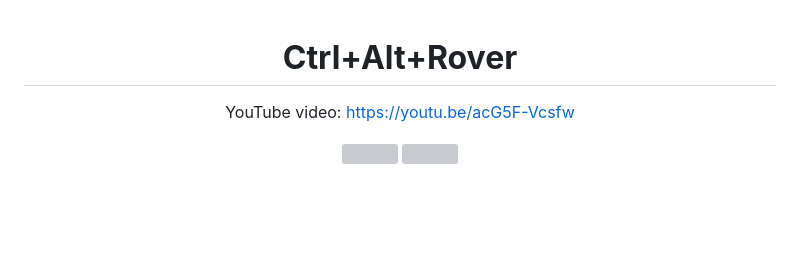
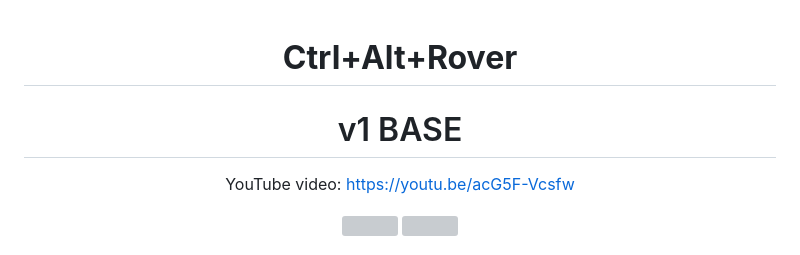
Before and after one commit to luigimuratore/CtrlAltRover, a Markdown page: README.md, the part around the change. Drawn GitHub-style; blank space fills up the shorter version; grey boxes are pictures that could not be loaded.

```diff
--- a/README.md
+++ b/README.md
@@ -1,6 +1,7 @@
 <div align="center">
 
 # **Ctrl+Alt+Rover**
+# v1 BASE
 
 YouTube video: https://youtu.be/acG5F-Vcsfw
 
```
